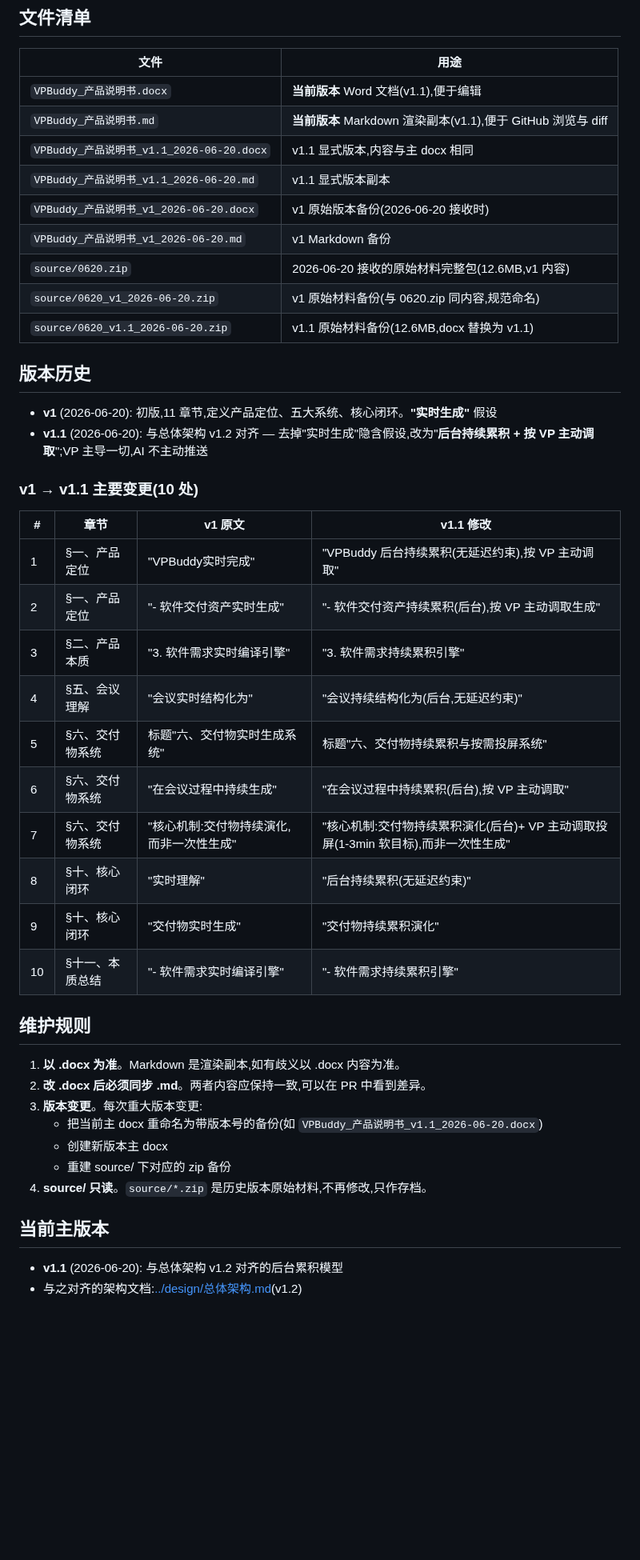
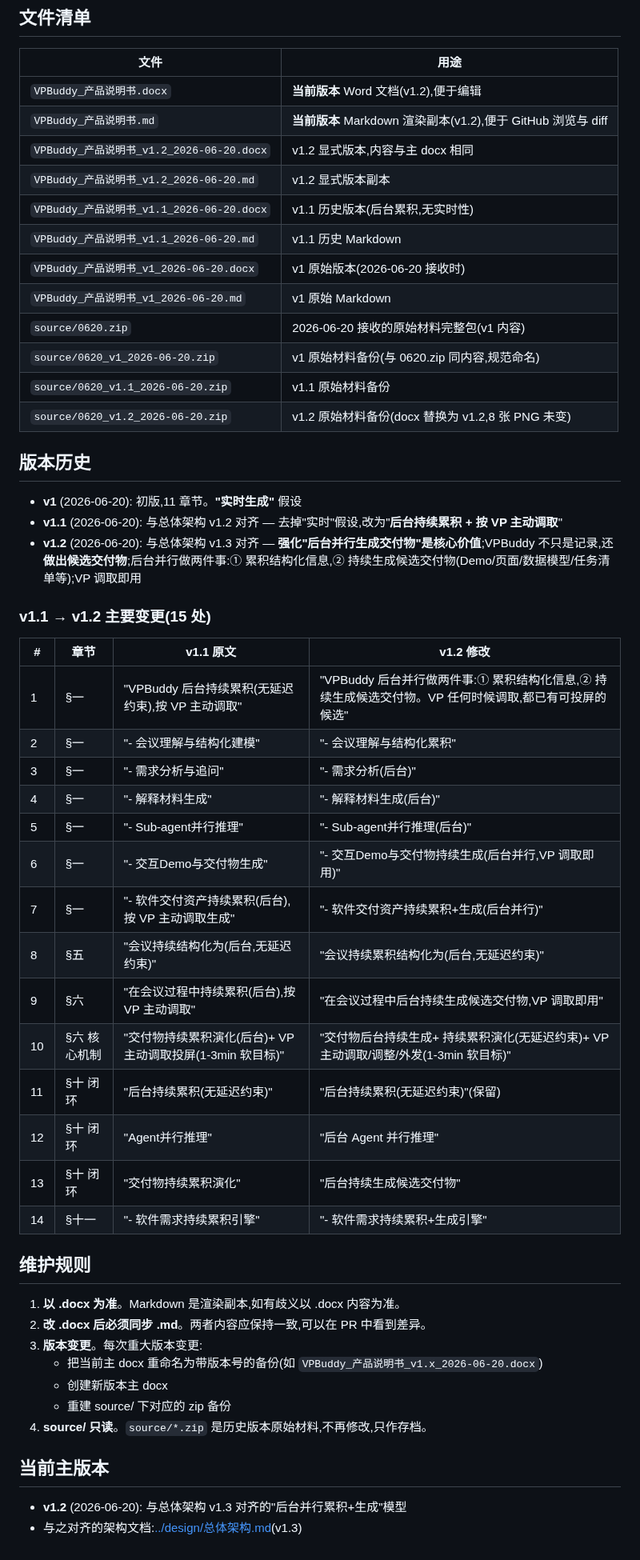
Before and after one commit to zhangsheng377/vpbuddy, a Markdown page: docs/product-spec/README.md, the part around the change. Shown at 80% size. Drawn GitHub-style; blank space fills up the shorter version.

Commit message:
docs: v1.3/v1.2 同步 - README.md

```diff
--- a/docs/product-spec/README.md
+++ b/docs/product-spec/README.md
@@ -6,47 +6,55 @@
 
 | 文件 | 用途 |
 | --- | --- |
-| `VPBuddy_产品说明书.docx` | **当前版本** Word 文档(v1.1),便于编辑 |
-| `VPBuddy_产品说明书.md` | **当前版本** Markdown 渲染副本(v1.1),便于 GitHub 浏览与 diff |
-| `VPBuddy_产品说明书_v1.1_2026-06-20.docx` | v1.1 显式版本,内容与主 docx 相同 |
-| `VPBuddy_产品说明书_v1.1_2026-06-20.md` | v1.1 显式版本副本 |
-| `VPBuddy_产品说明书_v1_2026-06-20.docx` | v1 原始版本备份(2026-06-20 接收时) |
-| `VPBuddy_产品说明书_v1_2026-06-20.md` | v1 Markdown 备份 |
-| `source/0620.zip` | 2026-06-20 接收的原始材料完整包(12.6MB,v1 内容) |
+| `VPBuddy_产品说明书.docx` | **当前版本** Word 文档(v1.2),便于编辑 |
+| `VPBuddy_产品说明书.md` | **当前版本** Markdown 渲染副本(v1.2),便于 GitHub 浏览与 diff |
+| `VPBuddy_产品说明书_v1.2_2026-06-20.docx` | v1.2 显式版本,内容与主 docx 相同 |
+| `VPBuddy_产品说明书_v1.2_2026-06-20.md` | v1.2 显式版本副本 |
+| `VPBuddy_产品说明书_v1.1_2026-06-20.docx` | v1.1 历史版本(后台累积,无实时性) |
+| `VPBuddy_产品说明书_v1.1_2026-06-20.md` | v1.1 历史 Markdown |
+| `VPBuddy_产品说明书_v1_2026-06-20.docx` | v1 原始版本(2026-06-20 接收时) |
+| `VPBuddy_产品说明书_v1_2026-06-20.md` | v1 原始 Markdown |
+| `source/0620.zip` | 2026-06-20 接收的原始材料完整包(v1 内容) |
 | `source/0620_v1_2026-06-20.zip` | v1 原始材料备份(与 0620.zip 同内容,规范命名) |
-| `source/0620_v1.1_2026-06-20.zip` | v1.1 原始材料备份(12.6MB,docx 替换为 v1.1) |
+| `source/0620_v1.1_2026-06-20.zip` | v1.1 原始材料备份 |
+| `source/0620_v1.2_2026-06-20.zip` | v1.2 原始材料备份(docx 替换为 v1.2,8 张 PNG 未变) |
 
 ## 版本历史
 
-- **v1** (2026-06-20): 初版,11 章节,定义产品定位、五大系统、核心闭环。**"实时生成"** 假设
-- **v1.1** (2026-06-20): 与总体架构 v1.2 对齐 — 去掉"实时生成"隐含假设,改为"**后台持续累积 + 按 VP 主动调取**";VP 主导一切,AI 不主动推送
+- **v1** (2026-06-20): 初版,11 章节。**"实时生成"** 假设
+- **v1.1** (2026-06-20): 与总体架构 v1.2 对齐 — 去掉"实时"假设,改为"**后台持续累积 + 按 VP 主动调取**"
+- **v1.2** (2026-06-20): 与总体架构 v1.3 对齐 — **强化"后台并行生成交付物"是核心价值**;VPBuddy 不只是记录,还**做出候选交付物**;后台并行做两件事:① 累积结构化信息,② 持续生成候选交付物(Demo/页面/数据模型/任务清单等);VP 调取即用
 
-### v1 → v1.1 主要变更(10 处)
+### v1.1 → v1.2 主要变更(15 处)
 
-| # | 章节 | v1 原文 | v1.1 修改 |
+| # | 章节 | v1.1 原文 | v1.2 修改 |
 | --- | --- | --- | --- |
-| 1 | §一、产品定位 | "VPBuddy实时完成" | "VPBuddy 后台持续累积(无延迟约束),按 VP 主动调取" |
-| 2 | §一、产品定位 | "- 软件交付资产实时生成" | "- 软件交付资产持续累积(后台),按 VP 主动调取生成" |
-| 3 | §二、产品本质 | "3. 软件需求实时编译引擎" | "3. 软件需求持续累积引擎" |
-| 4 | §五、会议理解 | "会议实时结构化为" | "会议持续结构化为(后台,无延迟约束)" |
-| 5 | §六、交付物系统 | 标题"六、交付物实时生成系统" | 标题"六、交付物持续累积与按需投屏系统" |
-| 6 | §六、交付物系统 | "在会议过程中持续生成" | "在会议过程中持续累积(后台),按 VP 主动调取" |
-| 7 | §六、交付物系统 | "核心机制:交付物持续演化,而非一次性生成" | "核心机制:交付物持续累积演化(后台)+ VP 主动调取投屏(1-3min 软目标),而非一次性生成" |
-| 8 | §十、核心闭环 | "实时理解" | "后台持续累积(无延迟约束)" |
-| 9 | §十、核心闭环 | "交付物实时生成" | "交付物持续累积演化" |
-| 10 | §十一、本质总结 | "- 软件需求实时编译引擎" | "- 软件需求持续累积引擎" |
+| 1 | §一 | "VPBuddy 后台持续累积(无延迟约束),按 VP 主动调取" | "VPBuddy 后台并行做两件事:① 累积结构化信息,② 持续生成候选交付物。VP 任何时候调取,都已有可投屏的候选" |
+| 2 | §一 | "- 会议理解与结构化建模" | "- 会议理解与结构化累积" |
+| 3 | §一 | "- 需求分析与追问" | "- 需求分析(后台)" |
+| 4 | §一 | "- 解释材料生成" | "- 解释材料生成(后台)" |
+| 5 | §一 | "- Sub-agent并行推理" | "- Sub-agent并行推理(后台)" |
+| 6 | §一 | "- 交互Demo与交付物生成" | "- 交互Demo与交付物持续生成(后台并行,VP 调取即用)" |
+| 7 | §一 | "- 软件交付资产持续累积(后台),按 VP 主动调取生成" | "- 软件交付资产持续累积+生成(后台并行)" |
+| 8 | §五 | "会议持续结构化为(后台,无延迟约束)" | "会议持续累积结构化为(后台,无延迟约束)" |
+| 9 | §六 | "在会议过程中持续累积(后台),按 VP 主动调取" | "在会议过程中后台持续生成候选交付物,VP 调取即用" |
+| 10 | §六 核心机制 | "交付物持续累积演化(后台)+ VP 主动调取投屏(1-3min 软目标)" | "交付物后台持续生成+ 持续累积演化(无延迟约束)+ VP 主动调取/调整/外发(1-3min 软目标)" |
+| 11 | §十 闭环 | "后台持续累积(无延迟约束)" | "后台持续累积(无延迟约束)"(保留) |
+| 12 | §十 闭环 | "Agent并行推理" | "后台 Agent 并行推理" |
+| 13 | §十 闭环 | "交付物持续累积演化" | "后台持续生成候选交付物" |
+| 14 | §十一 | "- 软件需求持续累积引擎" | "- 软件需求持续累积+生成引擎" |
 
 ## 维护规则
 
 1. **以 .docx 为准**。Markdown 是渲染副本,如有歧义以 .docx 内容为准。
 2. **改 .docx 后必须同步 .md**。两者内容应保持一致,可以在 PR 中看到差异。
 3. **版本变更**。每次重大版本变更:
-   - 把当前主 docx 重命名为带版本号的备份(如 `VPBuddy_产品说明书_v1.1_2026-06-20.docx`)
+   - 把当前主 docx 重命名为带版本号的备份(如 `VPBuddy_产品说明书_v1.x_2026-06-20.docx`)
    - 创建新版本主 docx
    - 重建 source/ 下对应的 zip 备份
 4. **source/ 只读**。`source/*.zip` 是历史版本原始材料,不再修改,只作存档。
 
 ## 当前主版本
 
-- **v1.1** (2026-06-20): 与总体架构 v1.2 对齐的后台累积模型
-- 与之对齐的架构文档:[../design/总体架构.md](../design/总体架构.md)(v1.2)
+- **v1.2** (2026-06-20): 与总体架构 v1.3 对齐的"后台并行累积+生成"模型
+- 与之对齐的架构文档:[../design/总体架构.md](../design/总体架构.md)(v1.3)
```
